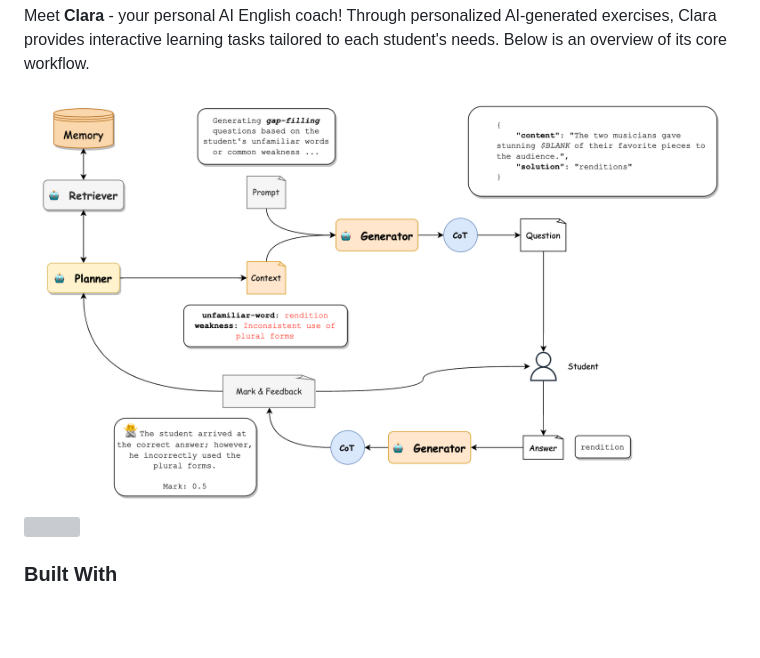
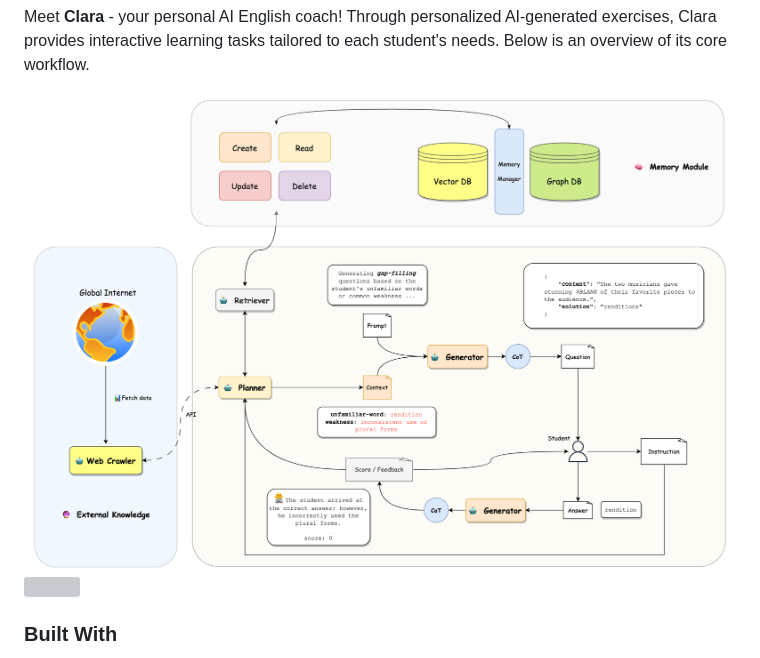
Before and after one commit to Goer17/Clara, a Markdown page: README.md, the part around one of its changes. GitHub-like rendering; pictures changed too: assets/Clara.png (added), assets/pipeline.png (deleted); blank space fills up the shorter version; grey boxes are pictures that could not be loaded.

```diff
--- a/README.md
+++ b/README.md
@@ -11,5 +11,5 @@
 
 Meet **Clara** - your personal AI English coach! Through personalized AI-generated exercises, Clara provides interactive learning tasks tailored to each student's needs. Below is an overview of its core workflow.
 
-<img src="assets/pipeline.png" style="zoom:50%;" />
+<img src="assets/Clara.png" />
 
```
Also changed, not shown: other parts of README.md (+1 -1 lines), 4 other files.
